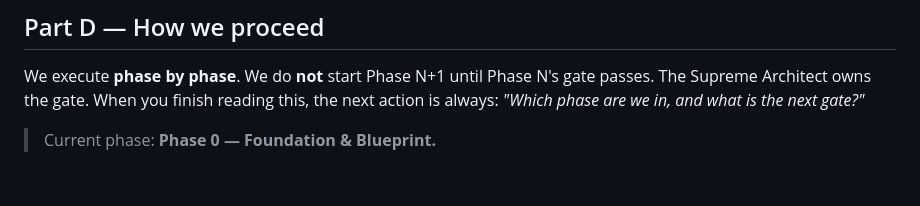
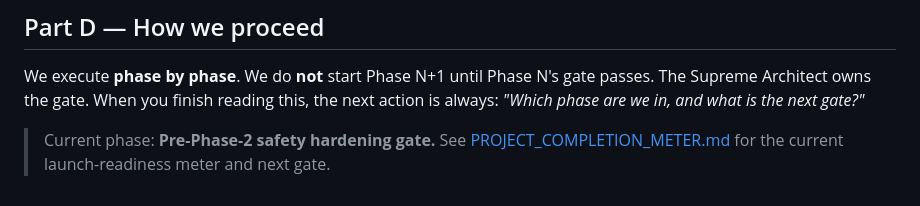
Before and after one commit to shishirsambabu/heydo, a Markdown page: HEYDO_OPERATING_SYSTEM.md, the part around the change. Drawn GitHub-style.

Commit message:
Add project completion meter

```diff
--- a/HEYDO_OPERATING_SYSTEM.md
+++ b/HEYDO_OPERATING_SYSTEM.md
@@ -196,4 +196,4 @@ A phase is **done** only when:
 
 We execute **phase by phase**. We do **not** start Phase N+1 until Phase N's gate passes. The Supreme Architect owns the gate. When you finish reading this, the next action is always: *"Which phase are we in, and what is the next gate?"*
 
-> Current phase: **Phase 0 — Foundation & Blueprint.**
+> Current phase: **Pre-Phase-2 safety hardening gate.** See [PROJECT_COMPLETION_METER.md](PROJECT_COMPLETION_METER.md) for the current launch-readiness meter and next gate.
```
Also changed, not shown: PROJECT_COMPLETION_METER.md (added, +80 -0 lines).
